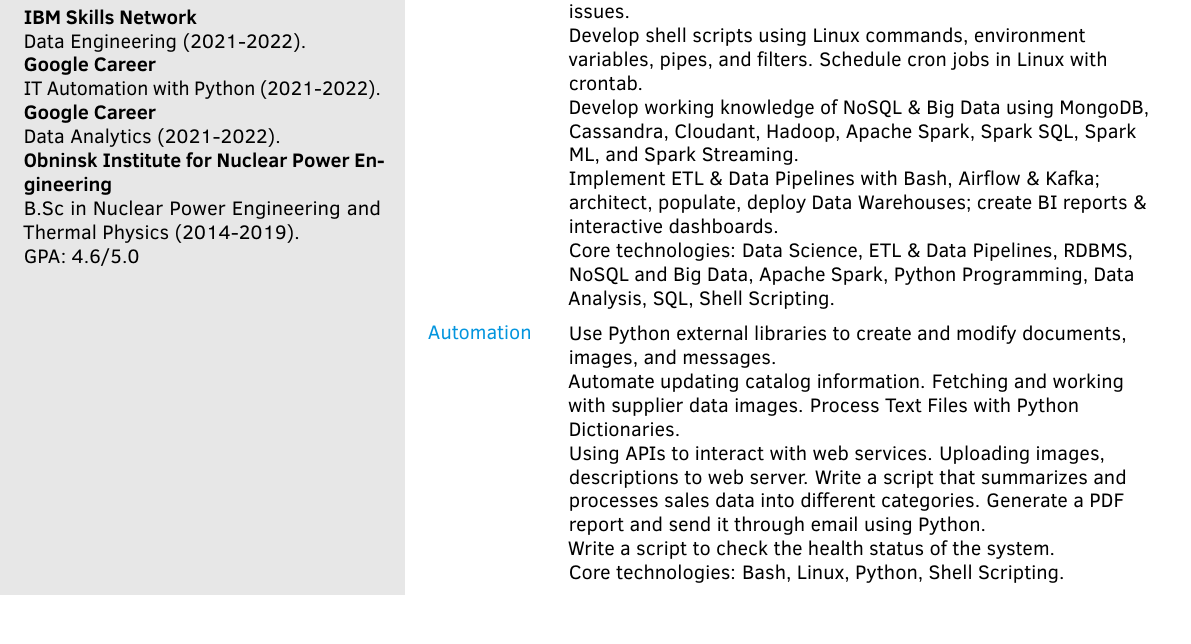
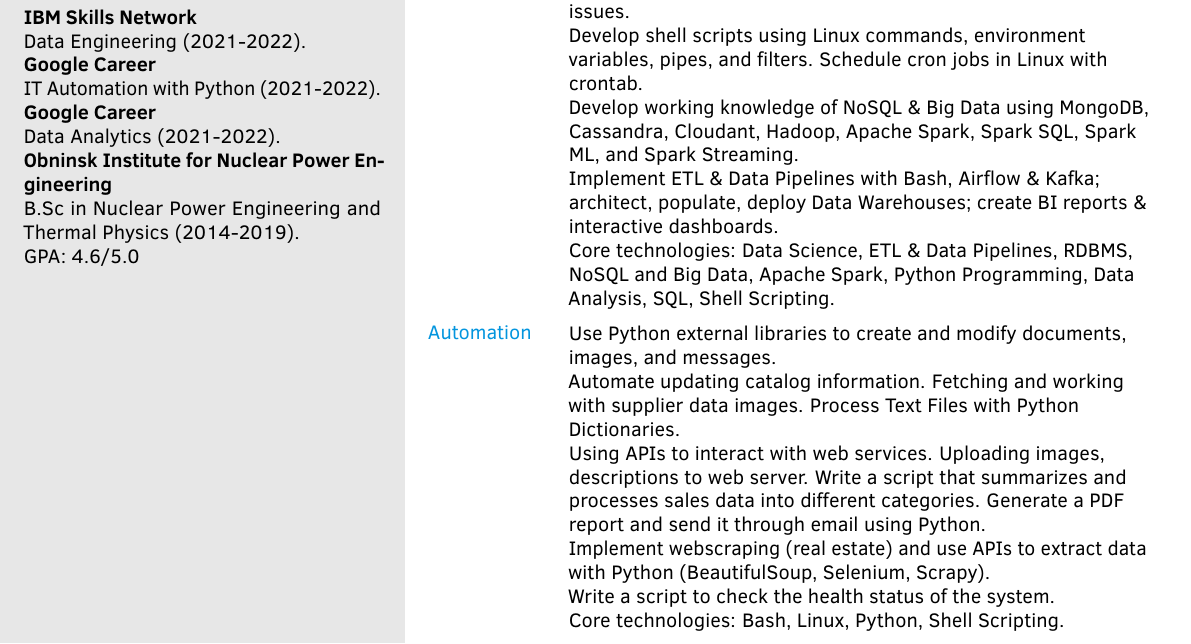
Before and after one commit to dangnhatsimon/LaTeX, a LaTeX CV (Data Resume/DANGNHAT-DATAENGINEER/template.tex): part of page 1 of 2, cut so that both start at the same text, the shorter picture padded with empty space. Compiled offline with pdfLaTeX.

Commit message:
Add files via upload

```diff
--- a/Data Resume/DANGNHAT-DATAENGINEER/template.tex
+++ b/Data Resume/DANGNHAT-DATAENGINEER/template.tex
@@ -244,6 +244,7 @@
     Use Python external libraries to create and modify documents, images, and messages. \\
     Automate updating catalog information. Fetching and working with supplier data images. Process Text Files with Python Dictionaries.\\
     Using APIs to interact with web services. Uploading images, descriptions to web server. Write a script that summarizes and processes sales data into different categories. Generate a PDF report and send it through email using Python. \\
+    Implement webscraping (real estate) and use APIs to extract data with Python (BeautifulSoup, Selenium, Scrapy).\\
     Write a script to check the health status of the system. \\
     Core technologies: Bash, Linux, Python,  Shell Scripting.}{}{}
 
```
Also changed, not shown: Data Resume/DANGNHAT_DATAENGINEER.pdf.
